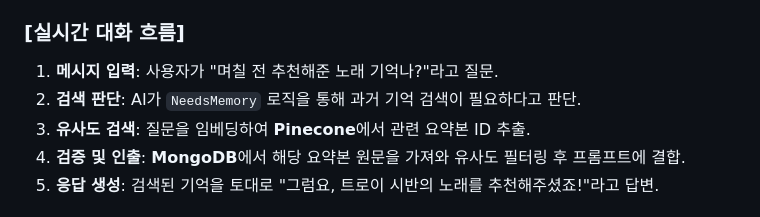
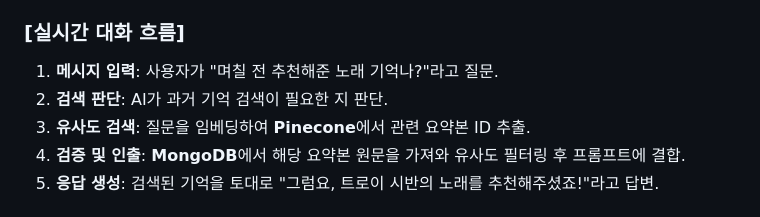
Before and after one commit to yubbbbbbi/simsim-chatbot, a Markdown page: README.md, the part around the change. GitHub-like rendering.

Commit message:
Fix wording in memory search explanation

```diff
--- a/README.md
+++ b/README.md
@@ -27,7 +27,7 @@
 
 ### [실시간 대화 흐름]
 1. **메시지 입력**: 사용자가 "며칠 전 추천해준 노래 기억나?"라고 질문.
-2. **검색 판단**: AI가 `NeedsMemory` 로직을 통해 과거 기억 검색이 필요하다고 판단.
+2. **검색 판단**: AI가 과거 기억 검색이 필요한 지 판단.
 3. **유사도 검색**: 질문을 임베딩하여 **Pinecone**에서 관련 요약본 ID 추출.
 4. **검증 및 인출**: **MongoDB**에서 해당 요약본 원문을 가져와 유사도 필터링 후 프롬프트에 결합.
 5. **응답 생성**: 검색된 기억을 토대로 "그럼요, 트로이 시반의 노래를 추천해주셨죠!"라고 답변.
```
